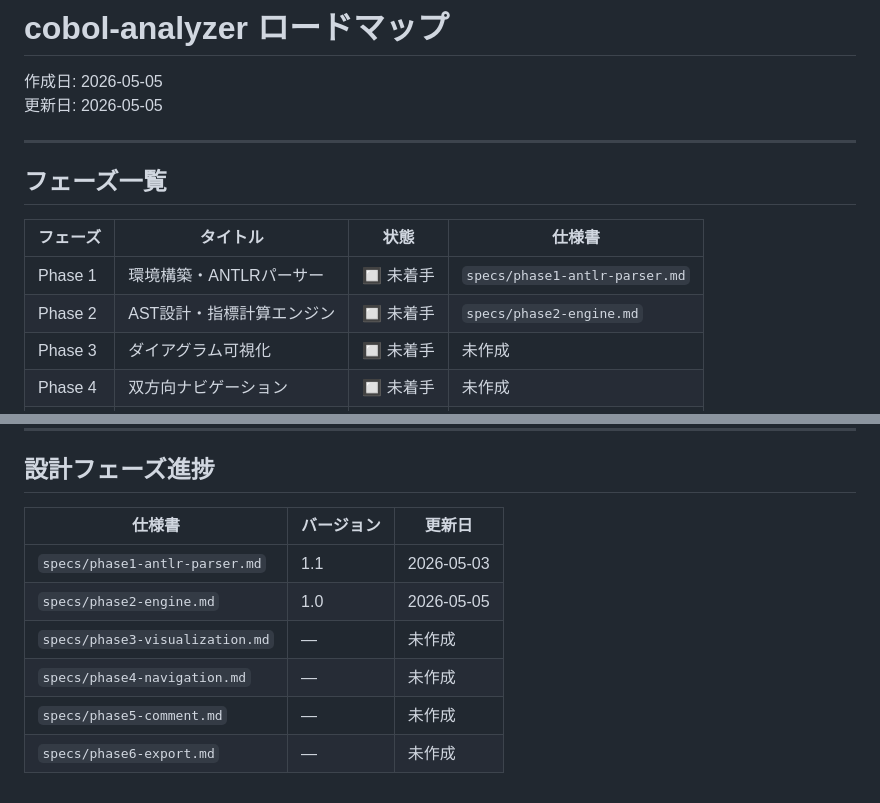
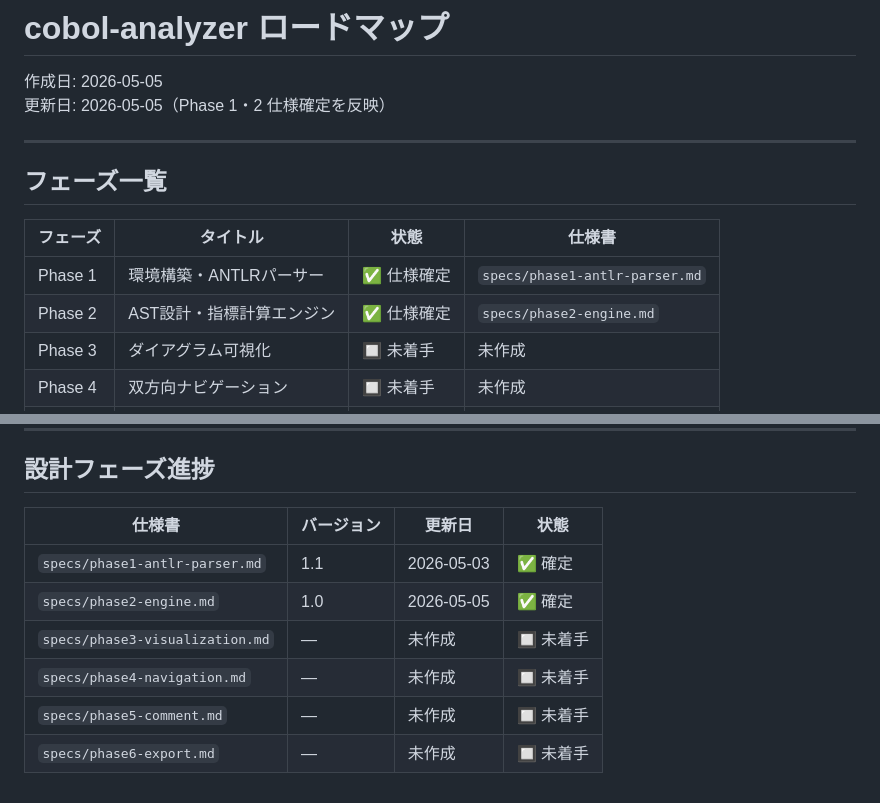
Before and after one commit to innovativecodejp/cobol-analyzer, a Markdown page: design/roadmaps/roadmap.md, 2 parts joined by grey strips. Drawn GitHub-style.

Commit message:
docs(design): update roadmap to reflect Phase 1 and 2 spec completion
Co-Authored-By: Claude Sonnet 4.6 <noreply@anthropic.com>

```diff
--- a/design/roadmaps/roadmap.md
+++ b/design/roadmaps/roadmap.md
@@ -1,7 +1,7 @@
 # cobol-analyzer ロードマップ
 
 作成日: 2026-05-05
-更新日: 2026-05-05
+更新日: 2026-05-05（Phase 1・2 仕様確定を反映）
 
 ---
 
@@ -9,8 +9,8 @@
 
 | フェーズ | タイトル | 状態 | 仕様書 |
 |---------|---------|------|--------|
-| Phase 1 | 環境構築・ANTLRパーサー | 🔲 未着手 | `specs/phase1-antlr-parser.md` |
-| Phase 2 | AST設計・指標計算エンジン | 🔲 未着手 | `specs/phase2-engine.md` |
+| Phase 1 | 環境構築・ANTLRパーサー | ✅ 仕様確定 | `specs/phase1-antlr-parser.md` |
+| Phase 2 | AST設計・指標計算エンジン | ✅ 仕様確定 | `specs/phase2-engine.md` |
 | Phase 3 | ダイアグラム可視化 | 🔲 未着手 | 未作成 |
 | Phase 4 | 双方向ナビゲーション | 🔲 未着手 | 未作成 |
 | Phase 5 | コメント挿入・削除 | 🔲 未着手 | 未作成 |
@@ -133,11 +133,11 @@
 
 ## 設計フェーズ進捗
 
-| 仕様書 | バージョン | 更新日 |
-|--------|-----------|--------|
-| `specs/phase1-antlr-parser.md` | 1.1 | 2026-05-03 |
-| `specs/phase2-engine.md` | 1.0 | 2026-05-05 |
-| `specs/phase3-visualization.md` | — | 未作成 |
-| `specs/phase4-navigation.md` | — | 未作成 |
-| `specs/phase5-comment.md` | — | 未作成 |
-| `specs/phase6-export.md` | — | 未作成 |
+| 仕様書 | バージョン | 更新日 | 状態 |
+|--------|-----------|--------|------|
+| `specs/phase1-antlr-parser.md` | 1.1 | 2026-05-03 | ✅ 確定 |
+| `specs/phase2-engine.md` | 1.0 | 2026-05-05 | ✅ 確定 |
+| `specs/phase3-visualization.md` | — | 未作成 | 🔲 未着手 |
+| `specs/phase4-navigation.md` | — | 未作成 | 🔲 未着手 |
+| `specs/phase5-comment.md` | — | 未作成 | 🔲 未着手 |
+| `specs/phase6-export.md` | — | 未作成 | 🔲 未着手 |
```
